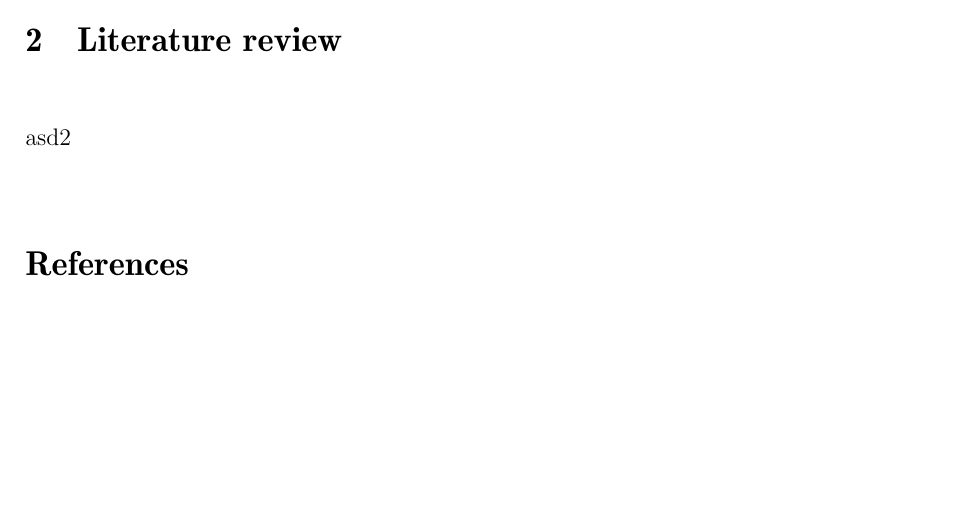
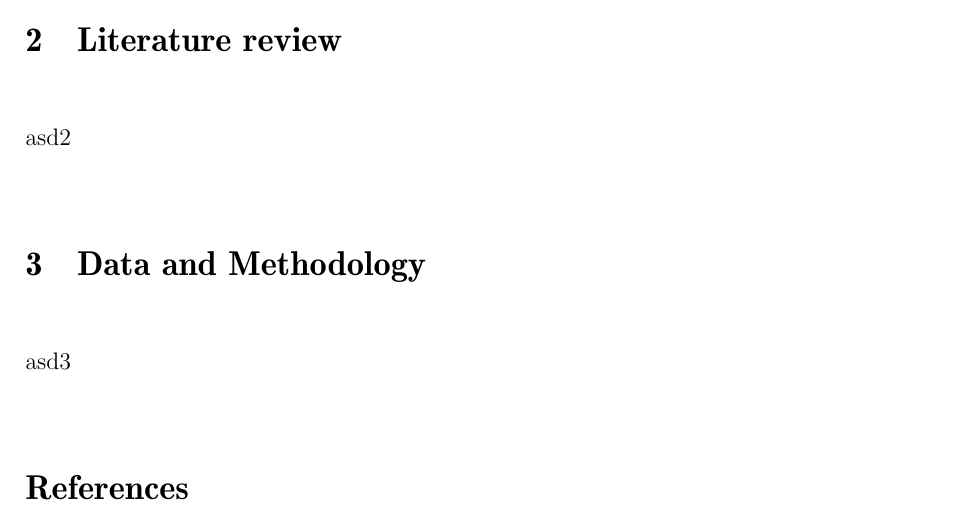
Before and after one commit to jaakkoreinvall/projsem, a LaTeX document (latex/main.tex, which reads latex/body.tex): part of the page, cut so that both start at the same text, the shorter picture padded with empty space. Compiled offline with LaTeX, dvips and Ghostscript.

Commit message:
test commit

```diff
--- a/latex/body.tex
+++ b/latex/body.tex
@@ -7,3 +7,6 @@ asd
 
 \section{Literature review}
 asd2
+
+\section{Data and Methodology}
+asd3
```
